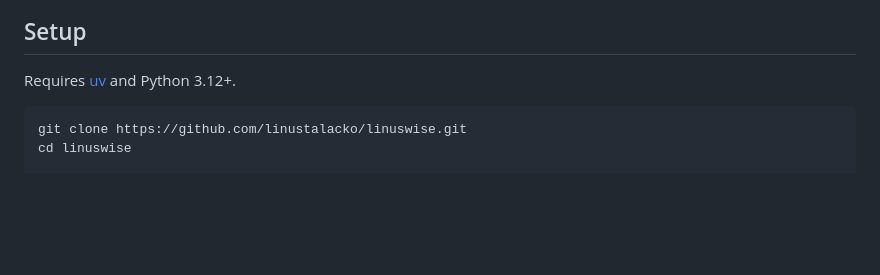
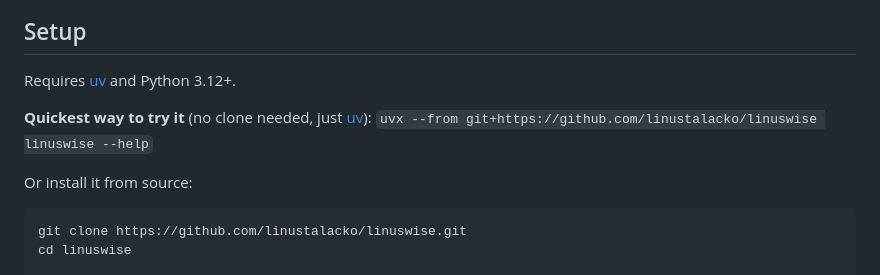
Before and after one commit to linustalacko/linuswise, a Markdown page: README.md, the part around the change. GitHub-like rendering; blank space fills up the shorter version.

Commit message:
docs: add one-command uvx install to README
Added quick usage instructions for uv.

````diff
--- a/README.md
+++ b/README.md
@@ -40,6 +40,10 @@ storage. Every pixel of UI is on a 4px grid.
 ## Setup
 
 Requires [uv](https://github.com/astral-sh/uv) and Python 3.12+.
+
+**Quickest way to try it** (no clone needed, just [uv](https://github.com/astral-sh/uv)): `uvx --from git+https://github.com/linustalacko/linuswise linuswise --help`
+
+Or install it from source:
 
 ```bash
 git clone https://github.com/linustalacko/linuswise.git
````
